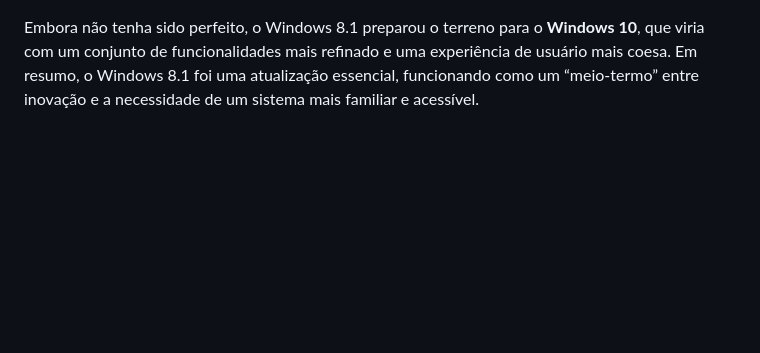
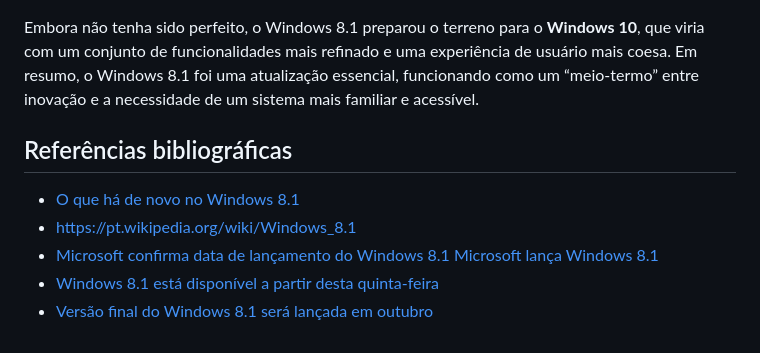
Before and after one commit to bhzitalo/proz, a Markdown page: trabalhos/Windows-8.1.md, the part around one of its changes. Rendered like a GitHub page; blank space fills up the shorter version.

Commit message:
Update Windows-8.1.md
links dos participantes

```diff
--- a/trabalhos/Windows-8.1.md
+++ b/trabalhos/Windows-8.1.md
@@ -122,3 +122,11 @@ Embora ainda tivesse críticas, o Windows 8.1 foi melhor recebido que o Windows
 O __Windows 8.1__ foi uma atualização crucial para a Microsoft, servindo como uma resposta direta às __críticas ao Windows 8__. Embora o Windows 8 tenha sido uma tentativa ousada de transformar a experiência do usuário, especialmente em dispositivos com tela sensível ao toque, a adaptação foi difícil para muitos. O Windows 8.1, por sua vez, corrigiu muitos desses problemas, trazendo de volta o __botão Iniciar__ e facilitando a __navegação em dispositivos tradicionais__, além de oferecer __melhor desempenho e mais opções de personalização__.
 
 Embora não tenha sido perfeito, o Windows 8.1 preparou o terreno para o __Windows 10__, que viria com um conjunto de funcionalidades mais refinado e uma experiência de usuário mais coesa. Em resumo, o Windows 8.1 foi uma atualização essencial, funcionando como um “meio-termo” entre inovação e a necessidade de um sistema mais familiar e acessível.
+
+## Referências bibliográficas
+- [O que há de novo no Windows 8.1](https://answers.microsoft.com/pt-br/windows/forum/all/o-que-h%C3%A1-de-novo-no-windows-81/3e9dd419-a9e3-4709-98d3-206aed8dc103)
+- https://pt.wikipedia.org/wiki/Windows_8.1
+- [Microsoft confirma data de lançamento do Windows 8.1](https://www.techtudo.com.br/noticias/2013/08/microsoft-confirma-data-de-lancamento-do-windows-81.ghtml)
+[Microsoft lança Windows 8.1](https://www.infomoney.com.br/consumo/microsoft-lanca-windows-8-1/)
+- [Windows 8.1 está disponível a partir desta quinta-feira](https://exame.com/tecnologia/windows-8-1-esta-disponivel-a-partir-desta-quinta-feira-2/)
+- [Versão final do Windows 8.1 será lançada em outubro](https://exame.com/tecnologia/versao-final-do-windows-8-1-sera-lancada-em-outubro/)
```
Also changed, not shown: other parts of trabalhos/Windows-8.1.md (+1 -1 lines).
